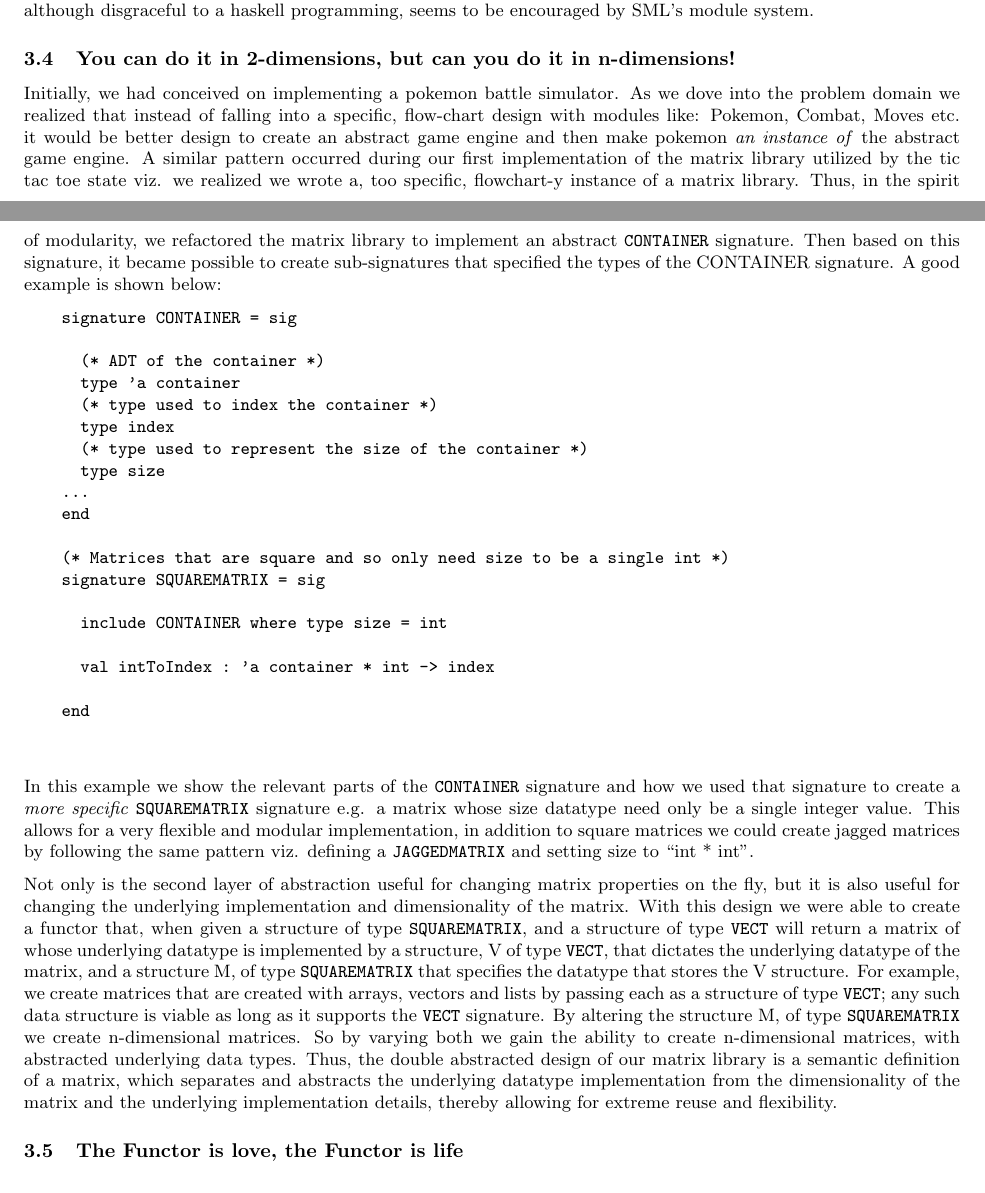
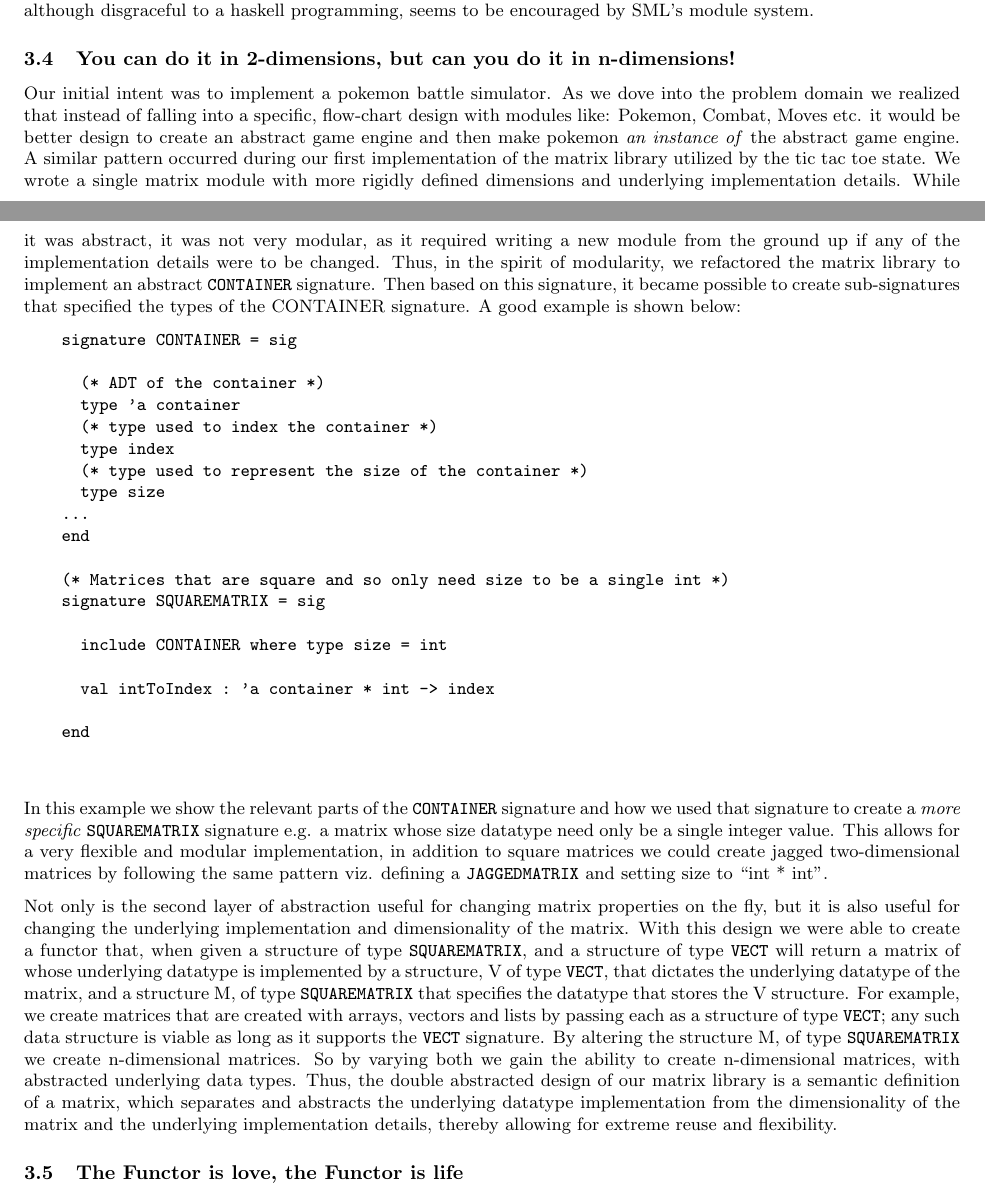
Before and after one commit to agrasley/pokesml, a LaTeX document (paper/paper.tex): two parts of pages 2 and 3 of 3, joined at a grey line, cut so that both start at the same text. Compiled offline with pdfLaTeX.

Commit message:
editing for style

```diff
--- a/paper/paper.tex
+++ b/paper/paper.tex
@@ -192,14 +194,16 @@
   haskell programming, seems to be encouraged by SML's module system.
 
   \subsection{You can do it in 2-dimensions, but can you do it in n-dimensions!}
-  Initially, we had conceived on implementing a pokemon battle simulator. As we
+  Our initial intent was to implement a pokemon battle simulator. As we
   dove into the problem domain we realized that instead of falling into a
   specific, flow-chart design with modules like: Pokemon, Combat, Moves etc. it
   would be better design to create an abstract game engine and then make pokemon
   \textit{an instance of} the abstract game engine. A similar pattern occurred
   during our first implementation of the matrix library utilized by the tic tac
-  toe state viz. we realized we wrote a, too specific, flowchart-y instance of a
-  matrix library. Thus, in the spirit of modularity, we refactored the matrix
+  toe state. We wrote a single matrix module with more rigidly defined
+  dimensions and underlying implementation details. While it was abstract, it was not very modular,
+  as it required writing a new module from the ground up if any of the
+  implementation details were to be changed. Thus, in the spirit of modularity, we refactored the matrix
   library to implement an abstract \texttt{CONTAINER} signature. Then based on
   this signature, it became possible to create sub-signatures that specified the
   types of the CONTAINER signature. A good example is shown below:
@@ -230,7 +234,7 @@
   and how we used that signature to create a \textit{more specific}
   \texttt{SQUAREMATRIX} signature e.g. a matrix whose size datatype need only be
   a single integer value. This allows for a very flexible and modular
-  implementation, in addition to square matrices we could create jagged matrices
+  implementation, in addition to square matrices we could create jagged two-dimensional matrices
   by following the same pattern viz. defining a \texttt{JAGGEDMATRIX} and
   setting size to ``int * int''.
 
```
Also changed, not shown: paper/paper.pdf, paper/paper.tex (16 more changed lines).
